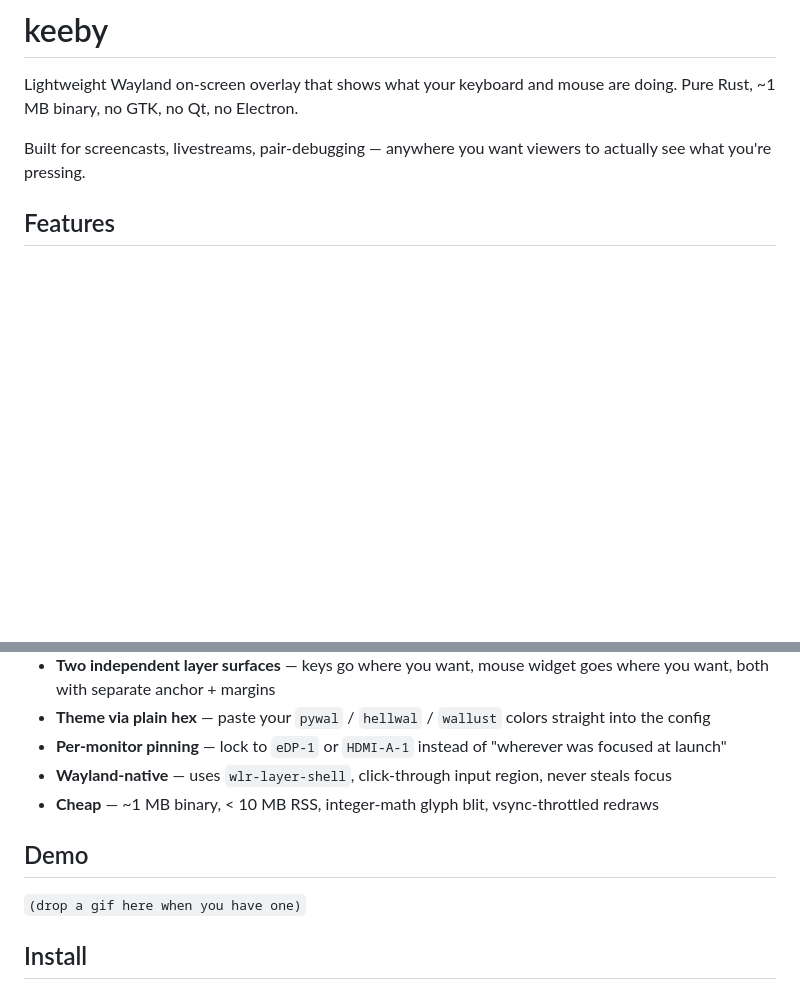
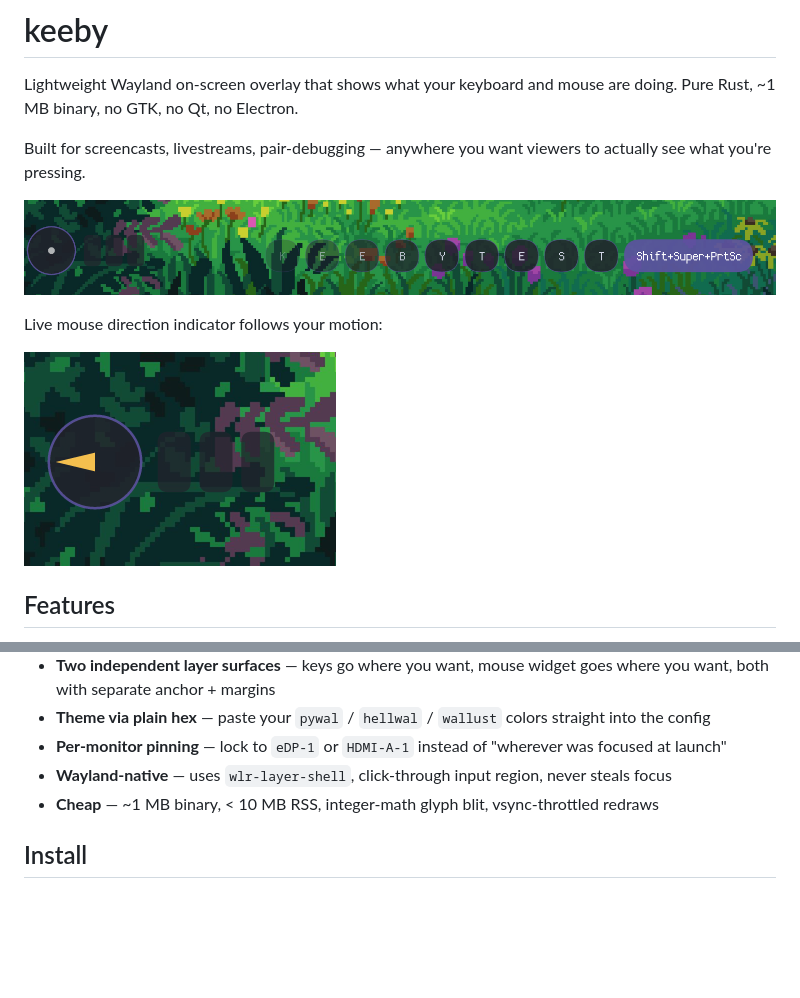
Before and after one commit to GabriWar/keeby, a Markdown page: README.md, 2 parts joined by grey strips. Drawn GitHub-style; pictures changed too: assets/mouse.png (added), assets/overview.png (added); blank space fills up the shorter version.

Commit message:
add screenshots to README
Demo overview + mouse-arrow closeup.

```diff
--- a/README.md
+++ b/README.md
@@ -3,6 +3,12 @@
 Lightweight Wayland on-screen overlay that shows what your keyboard and mouse are doing. Pure Rust, ~1 MB binary, no GTK, no Qt, no Electron.
 
 Built for screencasts, livestreams, pair-debugging — anywhere you want viewers to actually see what you're pressing.
+
+![keeby overview](assets/overview.png)
+
+Live mouse direction indicator follows your motion:
+
+![mouse closeup](assets/mouse.png)
 
 ## Features
 
@@ -14,10 +20,6 @@ Built for screencasts, livestreams, pair-debugging — anywhere you want viewers
 - **Per-monitor pinning** — lock to `eDP-1` or `HDMI-A-1` instead of "wherever was focused at launch"
 - **Wayland-native** — uses `wlr-layer-shell`, click-through input region, never steals focus
 - **Cheap** — ~1 MB binary, < 10 MB RSS, integer-math glyph blit, vsync-throttled redraws
-
-## Demo
-
-`(drop a gif here when you have one)`
 
 ## Install
 
```
